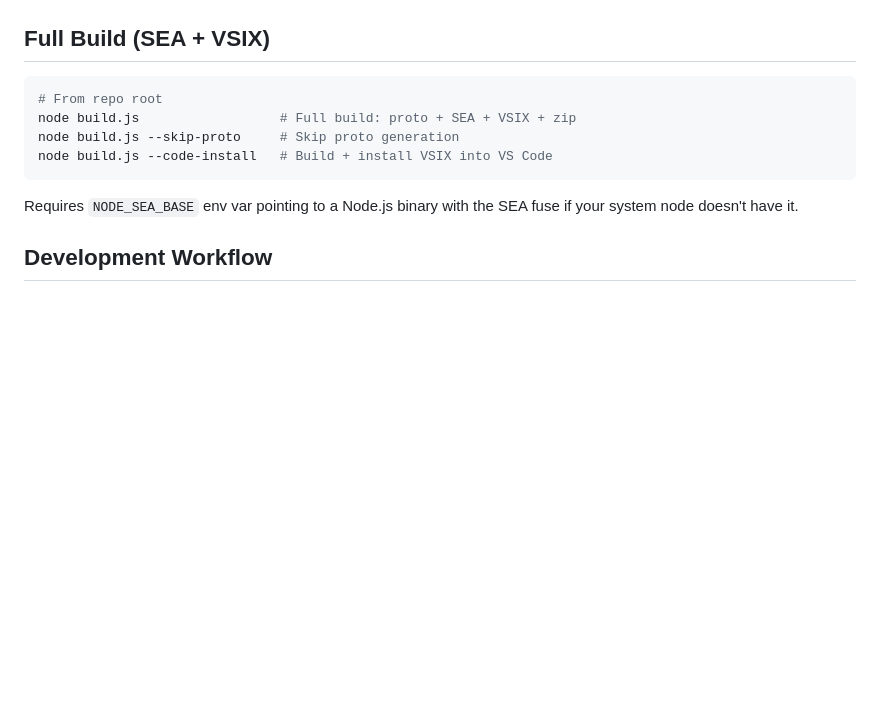
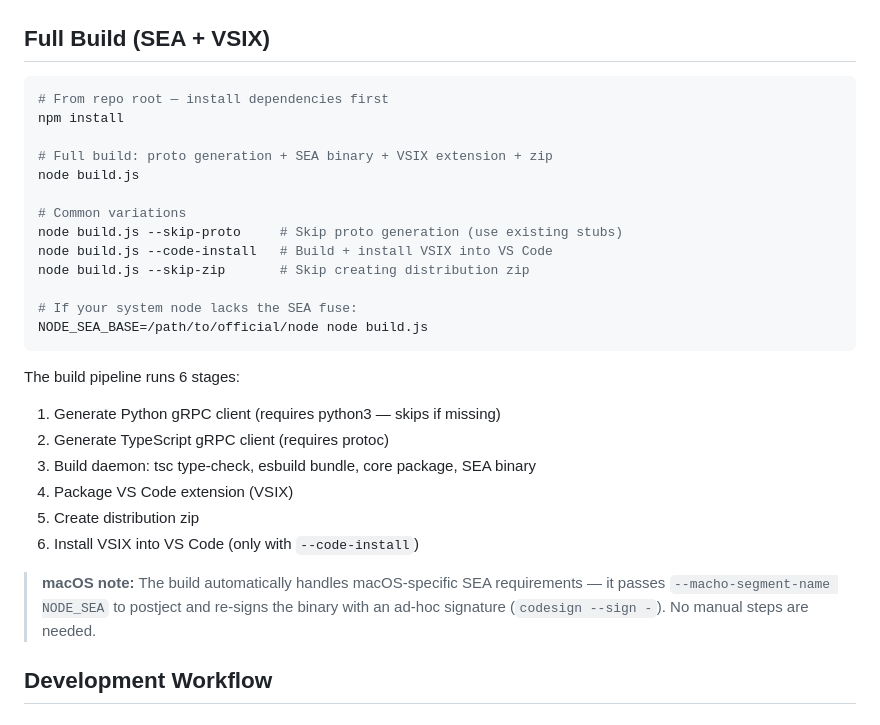
Before and after one commit to cidrblock/openllm, a Markdown page: docs/DEVELOPMENT.md, the part around one of its changes. Rendered like a GitHub page; blank space fills up the shorter version.

````diff
--- a/docs/DEVELOPMENT.md
+++ b/docs/DEVELOPMENT.md
@@ -68,13 +107,30 @@ node dist/daemon/index.js stop
 ## Full Build (SEA + VSIX)
 
 ```bash
-# From repo root
-node build.js                  # Full build: proto + SEA + VSIX + zip
-node build.js --skip-proto     # Skip proto generation
+# From repo root — install dependencies first
+npm install
+
+# Full build: proto generation + SEA binary + VSIX extension + zip
+node build.js
+
+# Common variations
+node build.js --skip-proto     # Skip proto generation (use existing stubs)
 node build.js --code-install   # Build + install VSIX into VS Code
+node build.js --skip-zip       # Skip creating distribution zip
+
+# If your system node lacks the SEA fuse:
+NODE_SEA_BASE=/path/to/official/node node build.js
 ```
 
-Requires `NODE_SEA_BASE` env var pointing to a Node.js binary with the SEA fuse if your system node doesn't have it.
+The build pipeline runs 6 stages:
+1. Generate Python gRPC client (requires python3 — skips if missing)
+2. Generate TypeScript gRPC client (requires protoc)
+3. Build daemon: tsc type-check, esbuild bundle, core package, SEA binary
+4. Package VS Code extension (VSIX)
+5. Create distribution zip
+6. Install VSIX into VS Code (only with `--code-install`)
+
+> **macOS note:** The build automatically handles macOS-specific SEA requirements — it passes `--macho-segment-name NODE_SEA` to postject and re-signs the binary with an ad-hoc signature (`codesign --sign -`). No manual steps are needed.
 
 ## Development Workflow
 
````
Also changed, not shown: other parts of docs/DEVELOPMENT.md (+43 -4 lines), README.md (+14 -4 lines).
